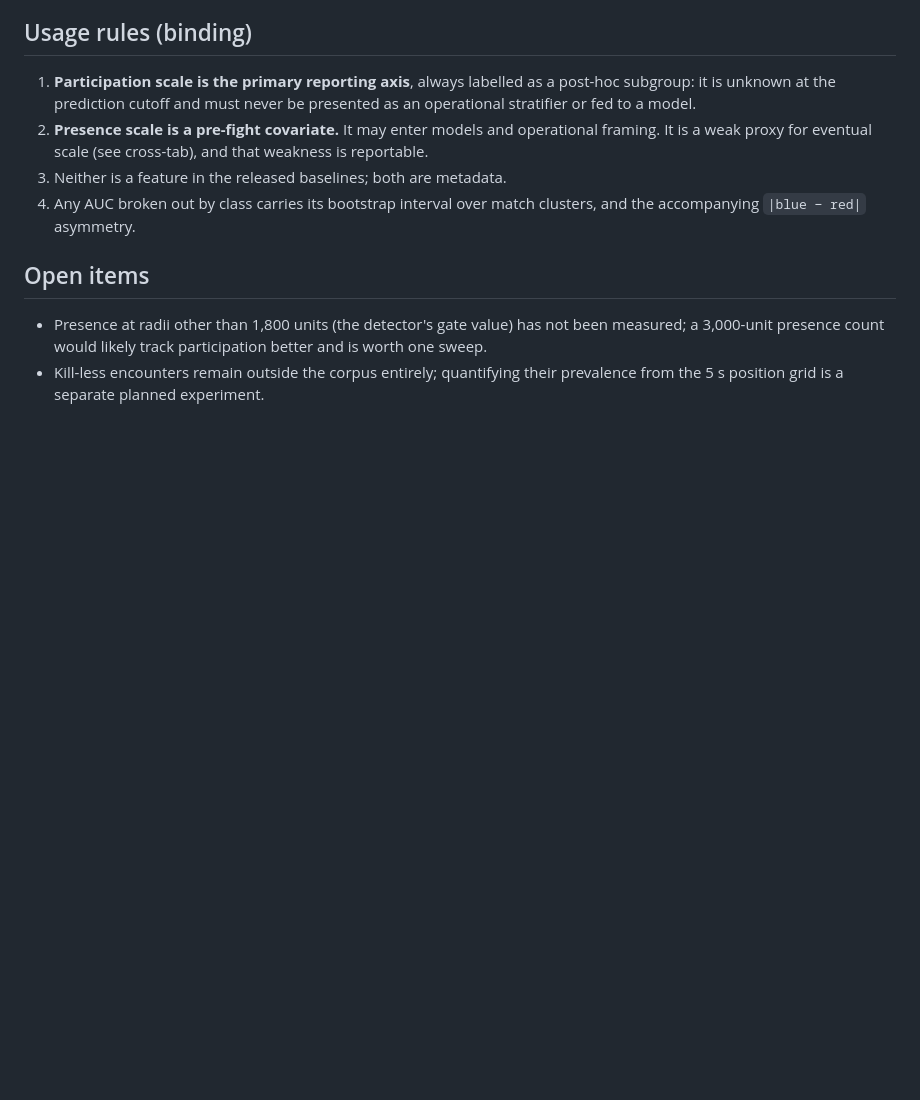
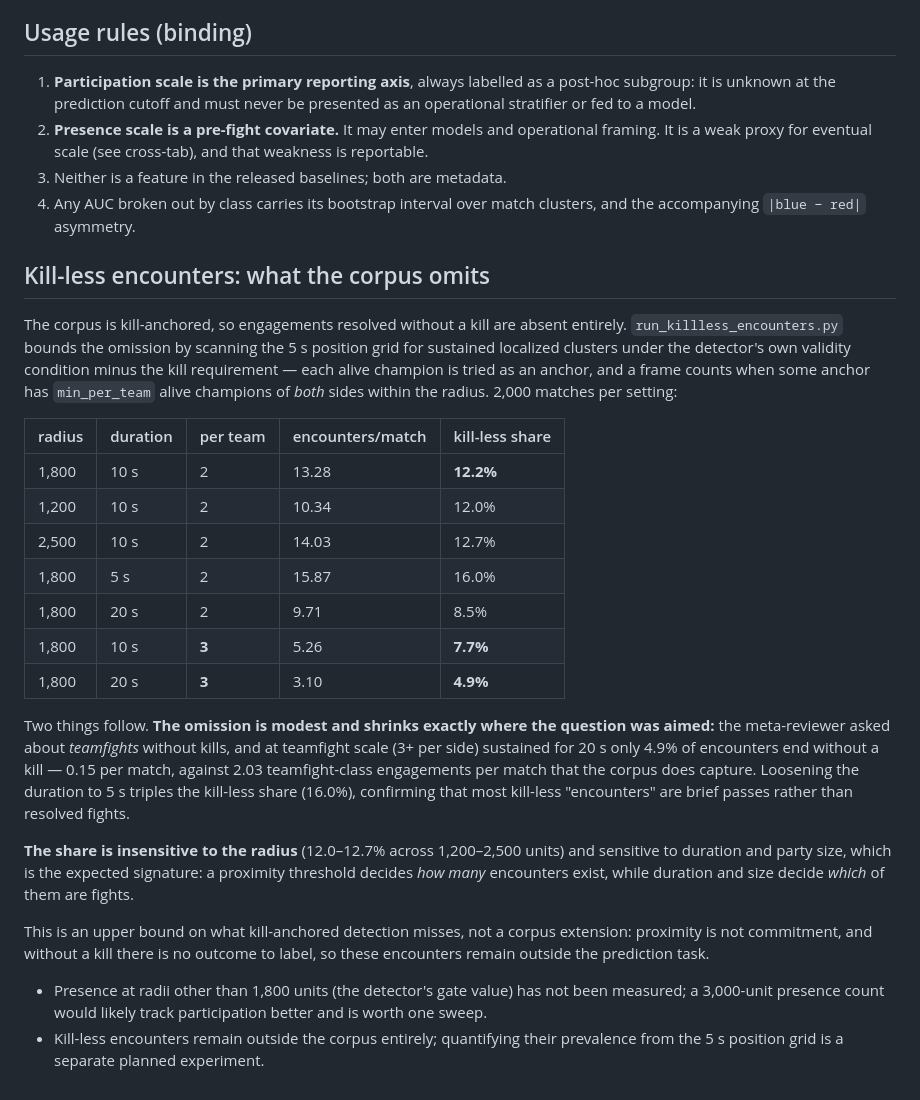
Before and after one commit to Lunecid/LOL_teamfight_Lab, a Markdown page: docs/ENGAGEMENT_SCALE_DEFINITION.md, the part around the change. Drawn GitHub-style; blank space fills up the shorter version.

Commit message:
Bound what kill-anchored detection omits
Seven-setting sweep over 2,000 matches each: at the detector's own
validity condition minus the kill requirement, 12.2% of localized
encounters end without a kill.  At the scale the meta-reviewer actually
asked about -- teamfight-sized, 3+ per side, sustained 20 s -- the share
falls to 4.9%, i.e. 0.15 per match against the 2.03 teamfight-class
engagements per match the corpus does capture.  The share barely moves
with the proximity radius (12.0-12.7% over 1,200-2,500 units) but triples
when the duration floor drops to 5 s, so most kill-less encounters are
brief passes rather than resolved fights.

```diff
--- a/docs/ENGAGEMENT_SCALE_DEFINITION.md
+++ b/docs/ENGAGEMENT_SCALE_DEFINITION.md
@@ -152,7 +152,41 @@ the meta-reviewer's question about what "counts" as a teamfight.
 4. Any AUC broken out by class carries its bootstrap interval over match
    clusters, and the accompanying `|blue − red|` asymmetry.
 
-## Open items
+## Kill-less encounters: what the corpus omits
+
+The corpus is kill-anchored, so engagements resolved without a kill are absent
+entirely. `run_killless_encounters.py` bounds the omission by scanning the 5 s
+position grid for sustained localized clusters under the detector's own
+validity condition minus the kill requirement — each alive champion is tried
+as an anchor, and a frame counts when some anchor has `min_per_team` alive
+champions of *both* sides within the radius. 2,000 matches per setting:
+
+| radius | duration | per team | encounters/match | kill-less share |
+|---|---|---|---|---|
+| 1,800 | 10 s | 2 | 13.28 | **12.2%** |
+| 1,200 | 10 s | 2 | 10.34 | 12.0% |
+| 2,500 | 10 s | 2 | 14.03 | 12.7% |
+| 1,800 | 5 s | 2 | 15.87 | 16.0% |
+| 1,800 | 20 s | 2 | 9.71 | 8.5% |
+| 1,800 | 10 s | **3** | 5.26 | **7.7%** |
+| 1,800 | 20 s | **3** | 3.10 | **4.9%** |
+
+Two things follow. **The omission is modest and shrinks exactly where the
+question was aimed:** the meta-reviewer asked about *teamfights* without
+kills, and at teamfight scale (3+ per side) sustained for 20 s only 4.9% of
+encounters end without a kill — 0.15 per match, against 2.03 teamfight-class
+engagements per match that the corpus does capture. Loosening the duration to
+5 s triples the kill-less share (16.0%), confirming that most kill-less
+"encounters" are brief passes rather than resolved fights.
+
+**The share is insensitive to the radius** (12.0–12.7% across 1,200–2,500
+units) and sensitive to duration and party size, which is the expected
+signature: a proximity threshold decides *how many* encounters exist, while
+duration and size decide *which* of them are fights.
+
+This is an upper bound on what kill-anchored detection misses, not a corpus
+extension: proximity is not commitment, and without a kill there is no
+outcome to label, so these encounters remain outside the prediction task.
 
 - Presence at radii other than 1,800 units (the detector's gate value) has not
   been measured; a 3,000-unit presence count would likely track participation
```
